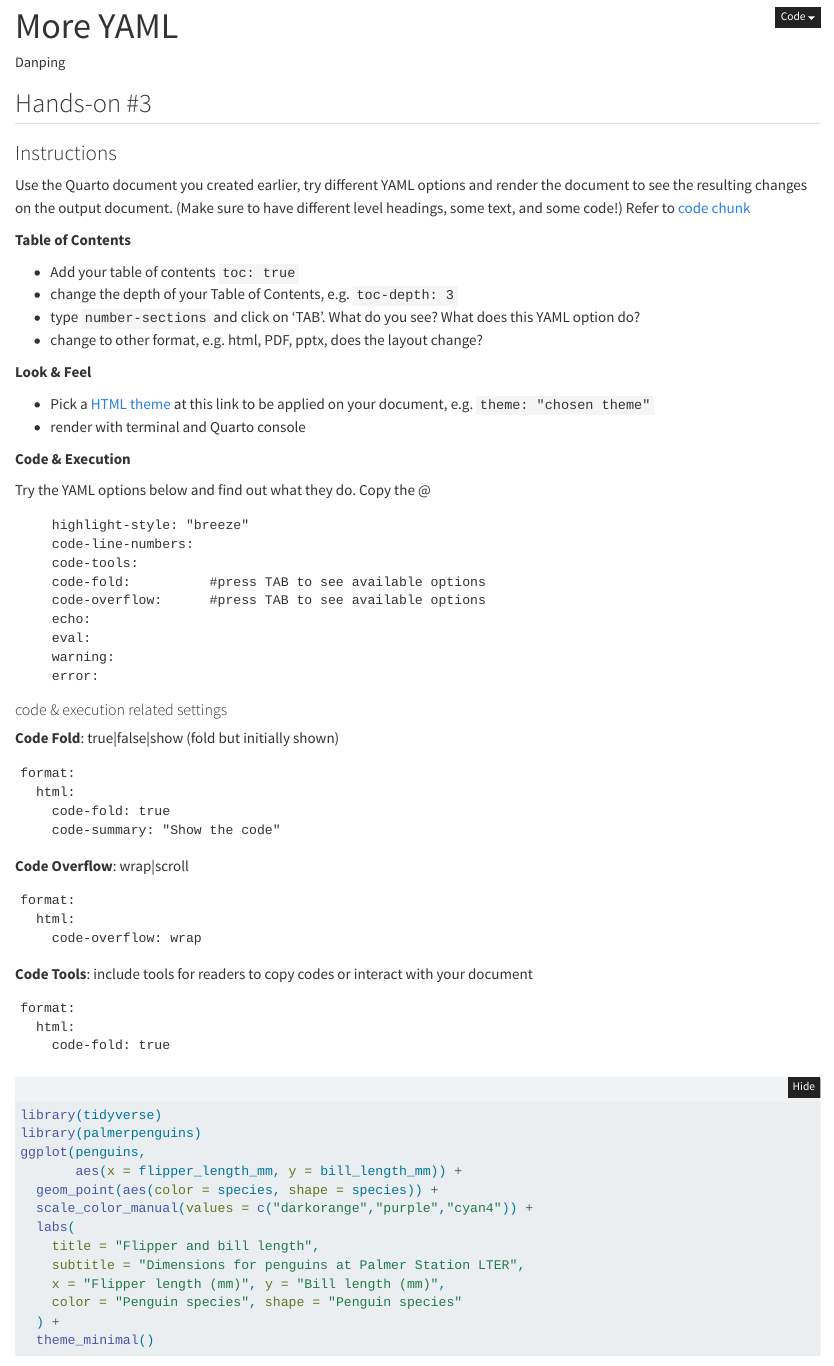
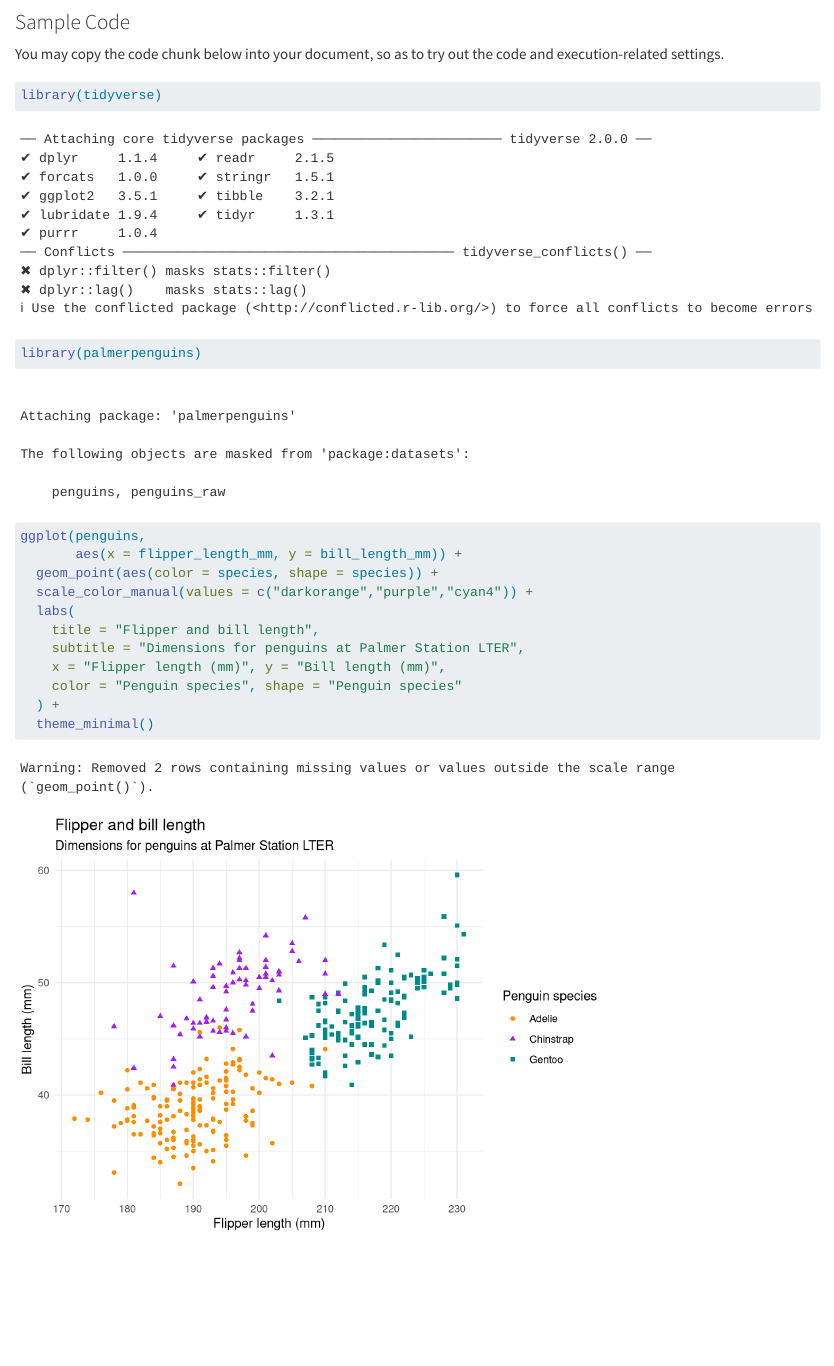
Before and after one commit to bellaratmelia/2024-fsci-quarto-handouts, a Quarto document (01-quarto-basics/02-YAML.qmd): the page in a window 1100 px wide, from 10 px down before the commit and from 800 px down after it. Rendered offline with R 4.5, knitr and Pandoc in place of Quarto, with nearby package versions.

Commit message:
updates to hands on for YAML

````diff
--- a/01-quarto-basics/02-YAML.qmd
+++ b/01-quarto-basics/02-YAML.qmd
@@ -10,12 +4,4 @@ format:
-        code-line-numbers: true
-        code-tools: true
-        code-fold: show
-        code-overflow: "wrap" #Other option: scroll
-        # execution options
-        echo: true
-        eval: true
-        warning: false
-        error: false
+format: html
 ---
 
 ## Hands-on #3
@@ -52,32 +38,9 @@ Try the YAML options below and find out what they do. Copy the \@
     error:
 ```
 
-#### code & execution related settings
+### Sample Code
 
-**Code Fold**: true\|false\|show (fold but initially shown)
-
-```
-format:
-  html:
-    code-fold: true
-    code-summary: "Show the code"
-```
-
-**Code Overflow**: wrap\|scroll
-
-```
-format:
-  html:
-    code-overflow: wrap
-```
-
-**Code Tools**: include tools for readers to copy codes or interact with your document
-
-```
-format:
-  html:
-    code-fold: true
-```
+You may copy the code chunk below into your document, so as to try out the code and execution-related settings.
 
 ```{r}
 #| label: sample-code
````
Also changed, not shown: 01-quarto-basics/04-code-chunks.qmd (renamed from 01-quarto-basics/05-code-chunks.qmd), 01-quarto-basics/02-YAML.qmd (10 more changed lines).
